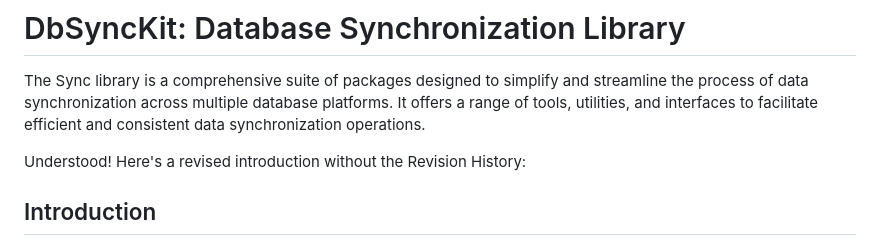
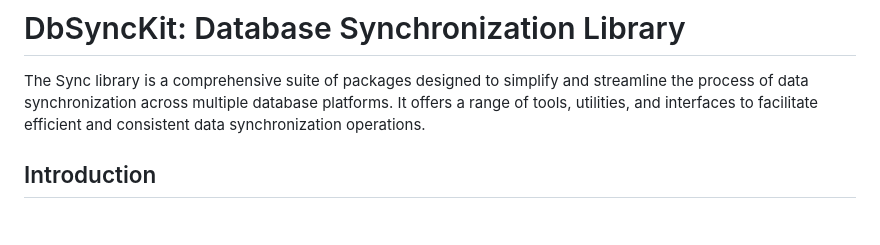
Before and after one commit to DbSyncKit/DbSyncKit, a Markdown page: README.md, the part around the change. GitHub-like rendering; blank space fills up the shorter version.

```diff
--- a/README.md
+++ b/README.md
@@ -1,8 +1,6 @@
 # DbSyncKit: Database Synchronization Library
 
 The Sync library is a comprehensive suite of packages designed to simplify and streamline the process of data synchronization across multiple database platforms. It offers a range of tools, utilities, and interfaces to facilitate efficient and consistent data synchronization operations.
-
-Understood! Here's a revised introduction without the Revision History:
 
 ## Introduction
 
```
